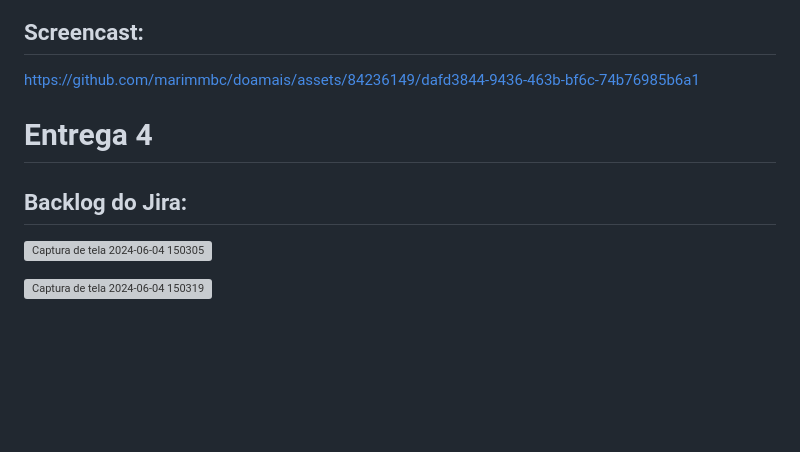
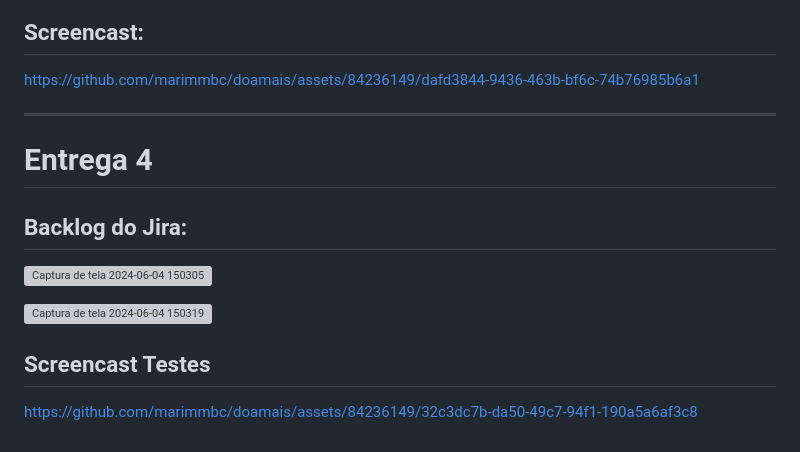
Before and after one commit to marimmbc/doamais, a Markdown page: README.md, the part around the change. GitHub-like rendering; blank space fills up the shorter version; grey boxes are pictures that could not be loaded.

```diff
--- a/README.md
+++ b/README.md
@@ -136,6 +136,8 @@ https://github.com/marimmbc/doamais/assets/84236149/296b8af4-6575-43ed-ad37-b916
 https://github.com/marimmbc/doamais/assets/84236149/dafd3844-9436-463b-bf6c-74b76985b6a1
 
 
+------------------------------------------------------------------------------------------
+
 # Entrega 4
 
 ## Backlog do Jira:
@@ -143,3 +145,8 @@ https://github.com/marimmbc/doamais/assets/84236149/dafd3844-9436-463b-bf6c-74b7
 ![Captura de tela 2024-06-04 150305](https://github.com/marimmbc/doamais/assets/84236149/1ed79da1-9030-46a8-9b13-7e4618a91116)
 
 ![Captura de tela 2024-06-04 150319](https://github.com/marimmbc/doamais/assets/84236149/b8e55dd1-f354-4888-8afe-6de34b583645)
+
+
+## Screencast Testes
+
+https://github.com/marimmbc/doamais/assets/84236149/32c3dc7b-da50-49c7-94f1-190a5a6af3c8
```
